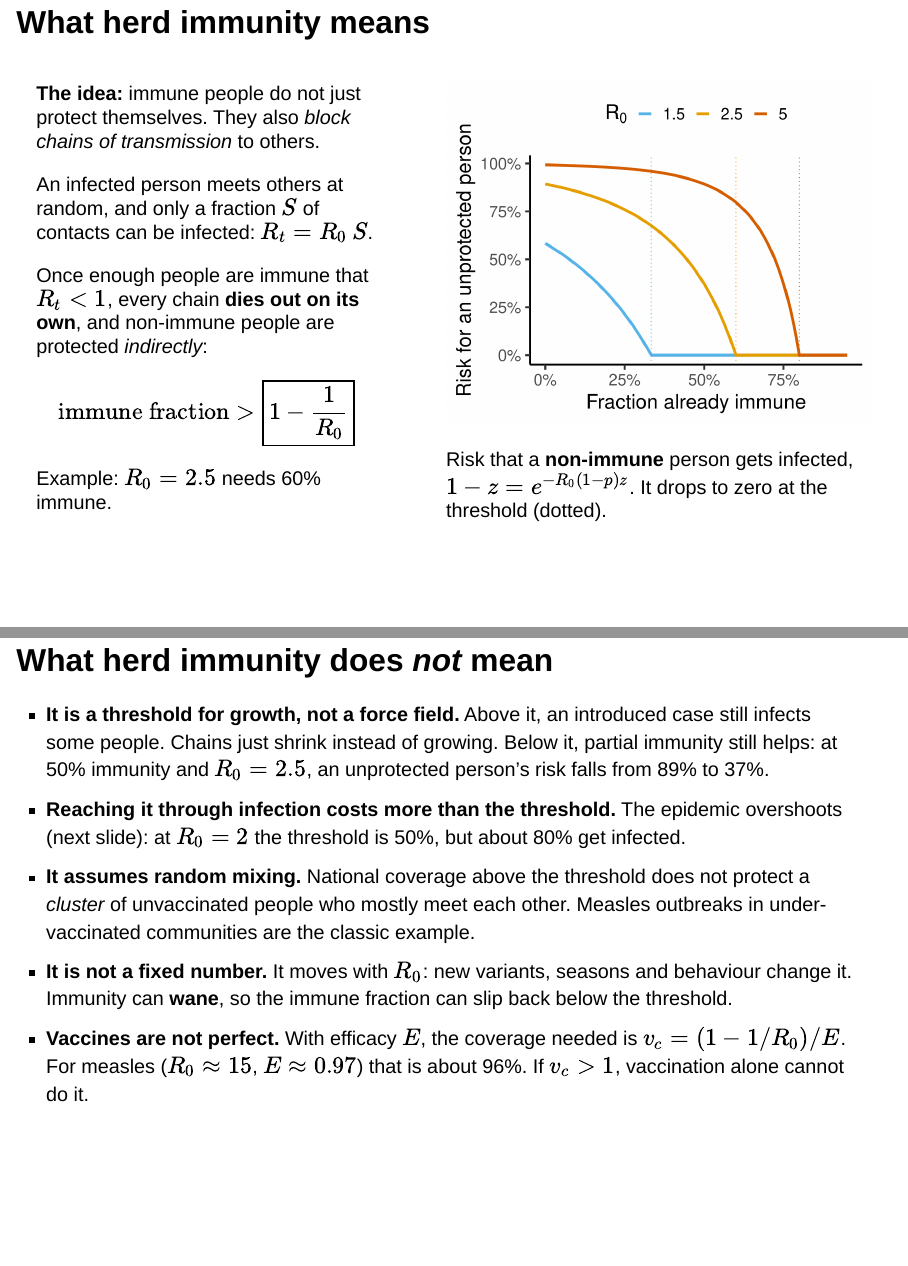
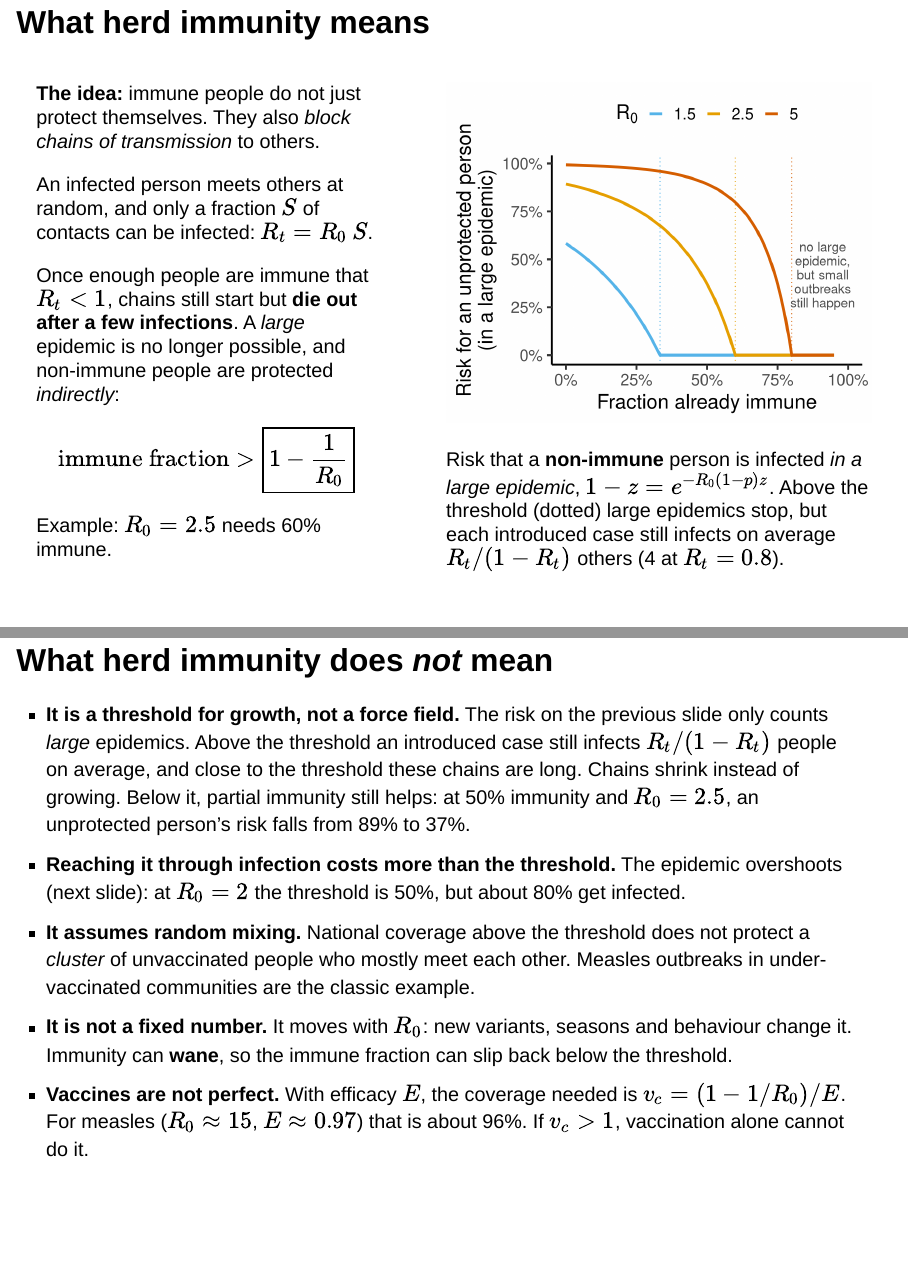
Before and after one commit to s-peischl/CompEpi_2026, a Quarto document (slides/L1-compartment-models.qmd): pages 28 and 29 of 56 before the commit and pages 28 and 30 of 57 after it, joined at a grey line. Rendered offline with R 4.5, knitr and Pandoc in place of Quarto, with nearby package versions; drawn as Slidy slides in place of the format the file asks for.

Commit message:
Free lunch from project talk; clarify herd immunity risk curve
The risk curve only counts large epidemics; label it so and state that
introduced cases still cause small outbreaks above the threshold.

Co-Authored-By: Claude Opus 5.5 <noreply@anthropic.com>

````diff
--- a/slides/L1-compartment-models.qmd
+++ b/slides/L1-compartment-models.qmd
@@ -441,7 +441,7 @@
 
 An infected person meets others at random, and only a fraction $S$ of contacts can be infected: $R_t = R_0\, S$.
 
-Once enough people are immune that $R_t < 1$, every chain **dies out on its own**, and non-immune people are protected *indirectly*:
+Once enough people are immune that $R_t < 1$, chains still start but **die out after a few infections**. A *large* epidemic is no longer possible, and non-immune people are protected *indirectly*:
 
 $$
 \text{immune fraction} > \boxed{1 - \frac{1}{R_0}}
@@ -468,18 +470,18 @@
   scale_colour_manual(values = c("#56B4E9", "#E69F00", "#D55E00")) +
-  scale_x_continuous(labels = scales::percent) +
+  scale_x_continuous(labels = scales::percent, limits = c(0, 1)) +
   scale_y_continuous(labels = scales::percent) +
-  labs(x = "Fraction already immune", y = "Risk for an unprotected person",
+  labs(x = "Fraction already immune", y = "Risk for an unprotected person\n(in a large epidemic)",
        colour = expression(R[0])) +
   theme(legend.position = "top")
 ```
 
-Risk that a **non-immune** person gets infected, $1 - z = e^{-R_0(1-p)z}$. It drops to zero at the threshold (dotted).
+Risk that a **non-immune** person is infected *in a large epidemic*, $1 - z = e^{-R_0(1-p)z}$. Above the threshold (dotted) large epidemics stop, but each introduced case still infects on average $R_t/(1-R_t)$ others (4 at $R_t = 0.8$).
 :::
 ::::
 
 ## What herd immunity does *not* mean {.smaller}
 
-- **It is a threshold for growth, not a force field.** Above it, an introduced case still infects some people. Chains just shrink instead of growing. Below it, partial immunity still helps: at 50% immunity and $R_0 = 2.5$, an unprotected person's risk falls from 89% to 37%.
+- **It is a threshold for growth, not a force field.** The risk on the previous slide only counts *large* epidemics. Above the threshold an introduced case still infects $R_t/(1-R_t)$ people on average, and close to the threshold these chains are long. Chains shrink instead of growing. Below it, partial immunity still helps: at 50% immunity and $R_0 = 2.5$, an unprotected person's risk falls from 89% to 37%.
 
 . . .
 
````
Also changed, not shown: days/day-1.qmd (+1 -1 lines), schedule.qmd (+1 -1 lines), slides/L1-compartment-models.qmd (2 more changed lines), 2 other files.
